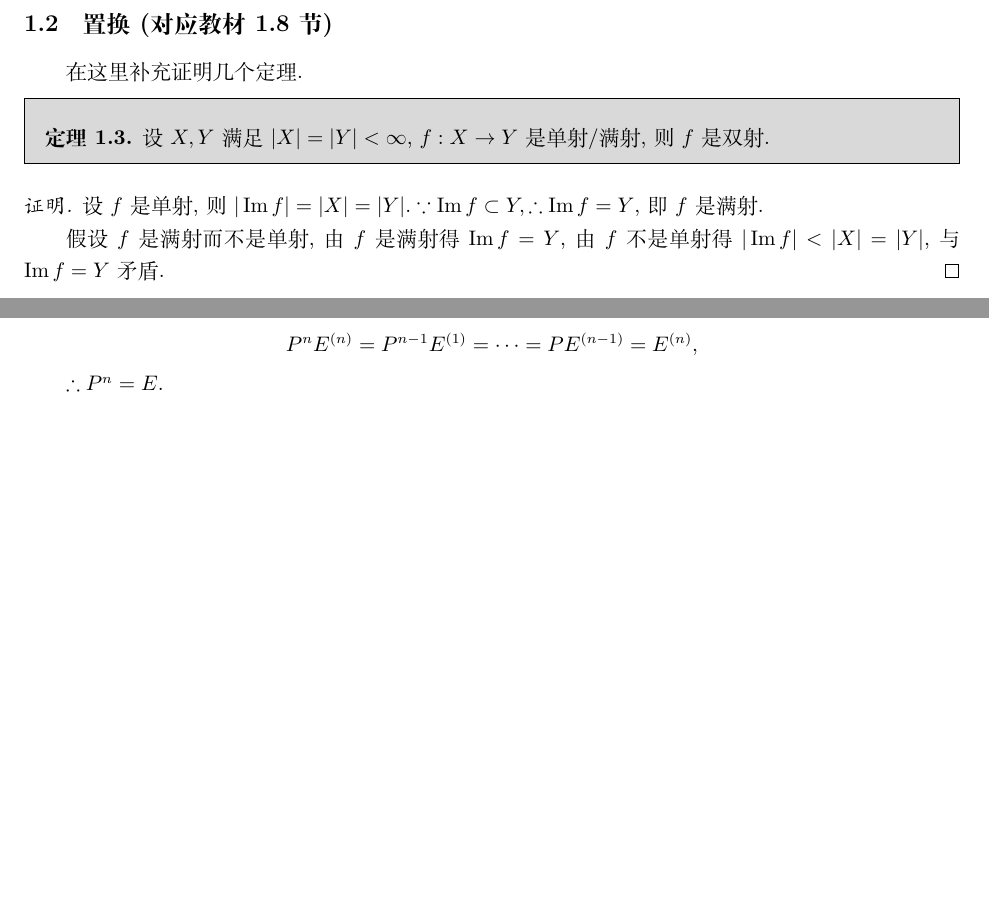
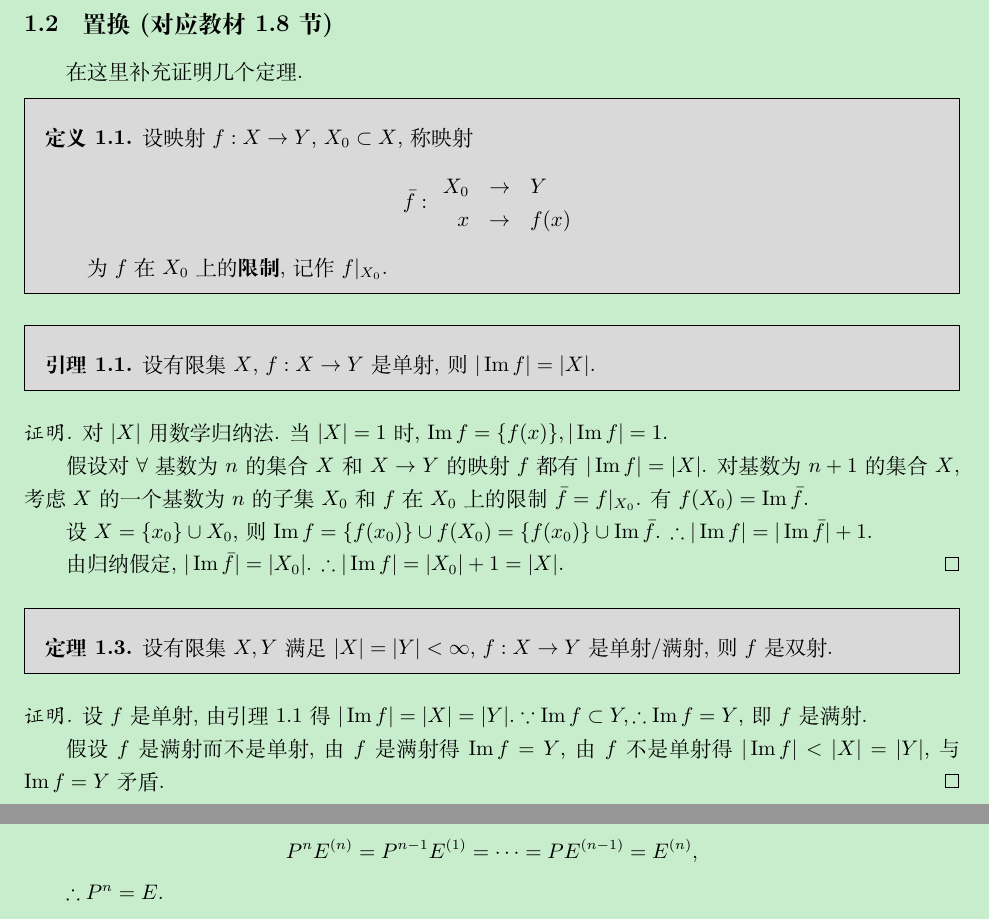
Before and after one commit to ayhe123/algebra-lecturenote, a LaTeX document (1-1.tex): two parts of pages 2 and 16 of 24 before the commit and two parts of pages 2 and 17 of 25 after it, joined at a grey line, cut so that both start at the same text, the shorter picture padded with empty space. Compiled offline with XeLaTeX.

Commit message:
修改了部分证明

```diff
--- a/1-1.tex
+++ b/1-1.tex
@@ -1,5 +1,5 @@
 \documentclass{ctexart}
-\usepackage{lecturenote}
+\usepackage[bgcolor]{lecturenote}
 
 \title{第1,2章笔记和习题}
 
@@ -71,11 +71,32 @@
 \end{proof}
 \subsection{置换(对应教材1.8节)}
 在这里补充证明几个定理.
+\begin{definition}
+    设映射 $f:X\to Y$, $X_0\subset X$, 称映射
+    \[\bar{f}:\begin{array}{rcl}
+        X_0 & \to & Y \\
+        x & \to & f(x) \\
+    \end{array}\]
+
+    为 $f$ 在 $X_0$ 上的\textbf{限制}, 记作 $f|_{X_0}$.
+\end{definition}
+\begin{lemma}\label{l1.1}
+    设有限集 $X$, $f:X\to Y$ 是单射, 则 $|\operatorname{Im}f|=|X|$.
+\end{lemma}
+\begin{proof}
+    对 $|X|$ 用数学归纳法. 当 $|X|=1$ 时, $\operatorname{Im}f=\{f(x)\},|\operatorname{Im}f|=1$.
+
+    假设对 $\forall$ 基数为 $n$ 的集合 $X$ 和 $X\to Y$ 的映射 $f$ 都有 $|\operatorname{Im}f|=|X|$. 对基数为 $n+1$ 的集合 $X$, 考虑 $X$ 的一个基数为 $n$ 的子集 $X_0$ 和 $f$ 在 $X_0$ 上的限制 $\bar{f}=f|_{X_0}$. 有 $f(X_0)=\operatorname{Im}\bar{f}$.
+
+    设 $X=\{x_0\}\cup X_0$, 则 $\operatorname{Im}f=\{f(x_0)\}\cup f(X_0)=\{f(x_0)\}\cup\operatorname{Im}\bar{f}$. $\therefore|\operatorname{Im}f|=|\operatorname{Im}\bar{f}|+1$.
+
+    由归纳假定, $|\operatorname{Im}\bar{f}|=|X_0|$. $\therefore|\operatorname{Im}f|=|X_0|+1=|X|$.
+\end{proof}
 \begin{theorem}
-    设 $X,Y$ 满足 $|X|=|Y|<\infty$, $f:X\to Y$ 是单射/满射, 则 $f$ 是双射.
+    设有限集 $X,Y$ 满足 $|X|=|Y|<\infty$, $f:X\to Y$ 是单射/满射, 则 $f$ 是双射.
 \end{theorem}
 \begin{proof}
-    设 $f$ 是单射, 则 $|\operatorname{Im}f|=|X|=|Y|.\because\operatorname{Im}f\subset Y,\therefore\operatorname{Im}f=Y$, 即 $f$ 是满射.
+    设 $f$ 是单射, 由引理 \ref{l1.1} 得 $|\operatorname{Im}f|=|X|=|Y|.\because\operatorname{Im}f\subset Y,\therefore\operatorname{Im}f=Y$, 即 $f$ 是满射.
 
     假设 $f$ 是满射而不是单射, 由 $f$ 是满射得 $\operatorname{Im}f=Y$, 由 $f$ 不是单射得 $|\operatorname{Im}f|<|X|=|Y|$, 与 $\operatorname{Im}f=Y$ 矛盾.
 \end{proof}
```
Also changed, not shown: 2-3.tex (+1 -1 lines), 1-1.tex (6 more changed lines).
